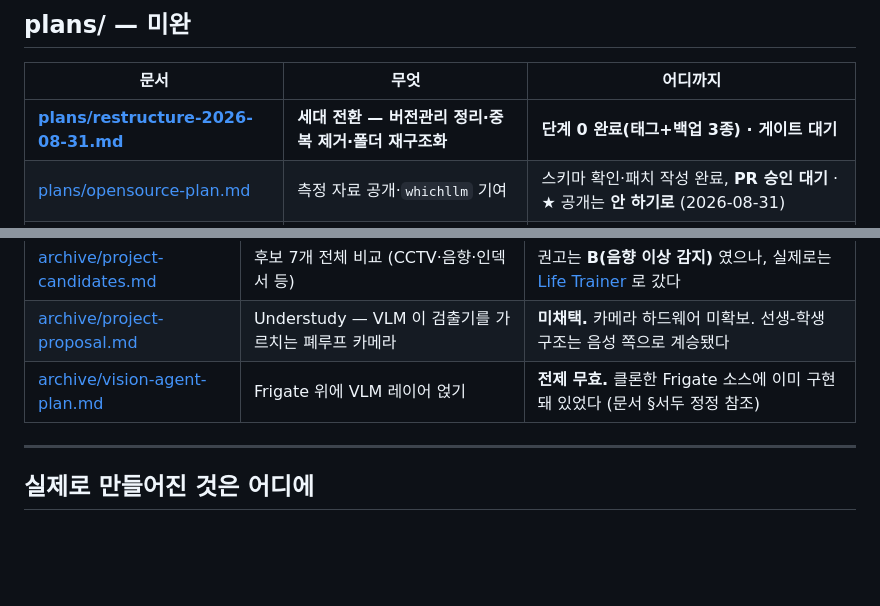
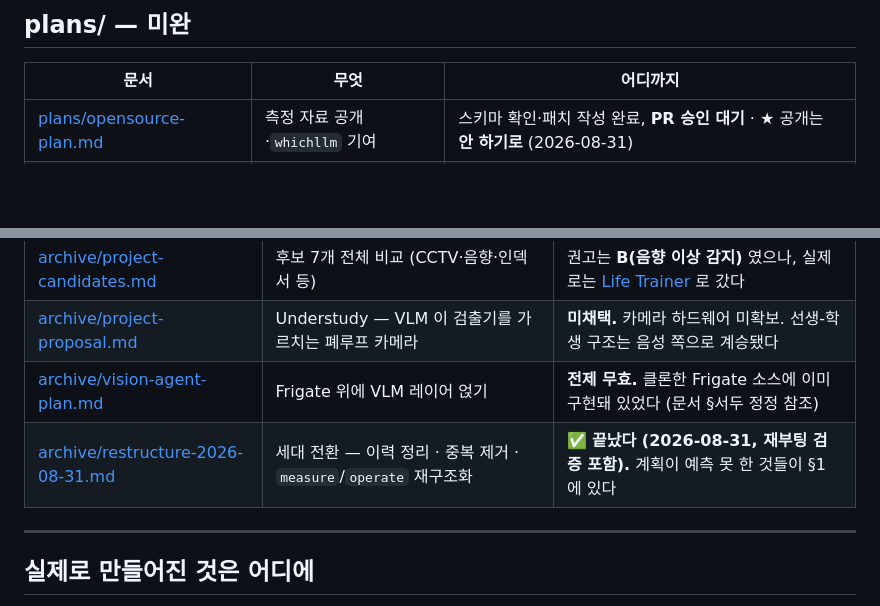
Before and after one commit to donghee-ai/project-jetson, a Markdown page: docs/README.md, 2 parts joined by grey strips. Rendered like a GitHub page; blank space fills up the shorter version.

```diff
--- a/docs/README.md
+++ b/docs/README.md
@@ -32,7 +32,6 @@
 
 | 문서 | 무엇 | 어디까지 |
 |---|---|---|
-| **[plans/restructure-2026-08-31.md](plans/restructure-2026-08-31.md)** | **세대 전환 — 버전관리 정리·중복 제거·폴더 재구조화** | **단계 0 완료(태그+백업 3종) · 게이트 대기** |
 | [plans/opensource-plan.md](plans/opensource-plan.md) | 측정 자료 공개·`whichllm` 기여 | 스키마 확인·패치 작성 완료, **PR 승인 대기** · ★ 공개는 **안 하기로** (2026-08-31) |
 | [archive/grant-radar-plan.md](archive/grant-radar-plan.md) | 지원사업 자격요건 매칭 서비스 | **미착수인 채로 아카이브** (2026-08-28) |
 
@@ -48,6 +47,7 @@
 | [archive/project-candidates.md](archive/project-candidates.md) | 후보 7개 전체 비교 (CCTV·음향·인덱서 등) | 권고는 **B(음향 이상 감지)** 였으나, 실제로는 [Life Trainer](../life-trainer/) 로 갔다 |
 | [archive/project-proposal.md](archive/project-proposal.md) | Understudy — VLM 이 검출기를 가르치는 폐루프 카메라 | **미채택.** 카메라 하드웨어 미확보. 선생-학생 구조는 음성 쪽으로 계승됐다 |
 | [archive/vision-agent-plan.md](archive/vision-agent-plan.md) | Frigate 위에 VLM 레이어 얹기 | **전제 무효.** 클론한 Frigate 소스에 이미 구현돼 있었다 (문서 §서두 정정 참조) |
+| [archive/restructure-2026-08-31.md](archive/restructure-2026-08-31.md) | 세대 전환 — 이력 정리 · 중복 제거 · `measure`/`operate` 재구조화 | ✅ **끝났다 (2026-08-31, 재부팅 검증 포함).** 계획이 예측 못 한 것들이 §1 에 있다 |
 
 ---
 
```
Also changed, not shown: docs/archive/restructure-2026-08-31.md (renamed from docs/plans/restructure-2026-08-31.md, +6 -2 lines), docs/folder-structure.md (+1 -1 lines).
